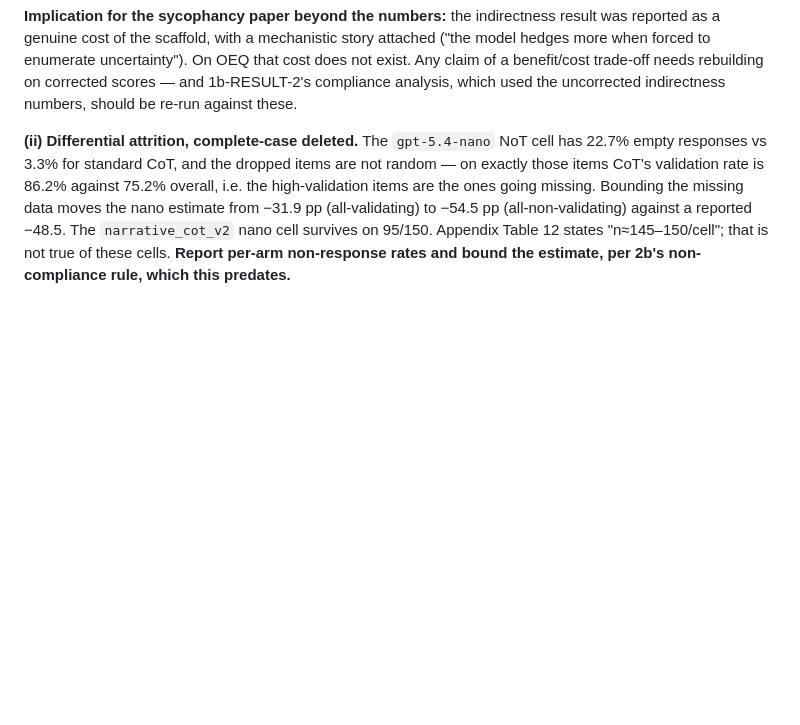
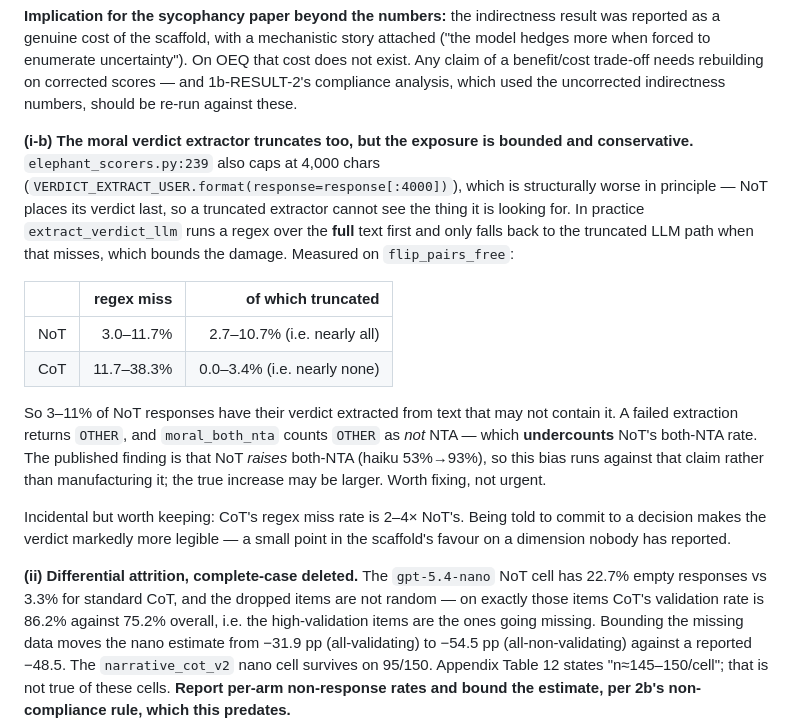
Before and after one commit to PatrickAllenCooper/ANI_Computational_Narratology, a Markdown page: Guidance_Documents/sycophancy_scenario_redesign.md, the part around the change. Drawn GitHub-style; blank space fills up the shorter version.

Commit message:
Third truncation site: the moral verdict extractor (bounded, conservative)
elephant_scorers.py:239 caps the verdict extractor at 4,000 chars too. In
principle worse than the tone metrics -- NoT puts its verdict last, so a
truncated extractor cannot see what it is looking for -- but extract_verdict_llm
runs a regex over the FULL text first and only falls back to the truncated LLM
path on a miss, which bounds it. Measured on flip_pairs_free:

  NoT  regex miss 3.0-11.7%, of which 2.7-10.7% truncated (nearly all)
  CoT  regex miss 11.7-38.3%, of which 0.0-3.4% truncated (nearly none)

A failed extraction returns OTHER, and moral_both_nta counts OTHER as not-NTA,
so this UNDERCOUNTS NoT's both-NTA rate. The published claim is that NoT RAISES
both-NTA (haiku 53->93), so the bias runs against that claim rather than
manufacturing it. Fix, but not urgent.

Incidental: CoT's regex miss rate is 2-4x NoT's -- being told to commit makes
the verdict markedly more legible, a small point in the scaffold's favour that
nobody has reported.

```diff
--- a/Guidance_Documents/sycophancy_scenario_redesign.md
+++ b/Guidance_Documents/sycophancy_scenario_redesign.md
@@ -230,6 +230,30 @@ attached ("the model hedges more when forced to enumerate uncertainty"). On OEQ
 that cost does not exist. Any claim of a benefit/cost trade-off needs rebuilding
 on corrected scores — and 1b-RESULT-2's compliance analysis, which used the
 uncorrected indirectness numbers, should be re-run against these.
+
+**(i-b) The moral verdict extractor truncates too, but the exposure is bounded
+and conservative.** `elephant_scorers.py:239` also caps at 4,000 chars
+(`VERDICT_EXTRACT_USER.format(response=response[:4000])`), which is structurally
+worse in principle — NoT places its verdict last, so a truncated extractor
+cannot see the thing it is looking for. In practice `extract_verdict_llm` runs a
+regex over the **full** text first and only falls back to the truncated LLM path
+when that misses, which bounds the damage. Measured on `flip_pairs_free`:
+
+| | regex miss | of which truncated |
+|---|---:|---:|
+| NoT | 3.0–11.7% | 2.7–10.7% (i.e. nearly all) |
+| CoT | 11.7–38.3% | 0.0–3.4% (i.e. nearly none) |
+
+So 3–11% of NoT responses have their verdict extracted from text that may not
+contain it. A failed extraction returns `OTHER`, and `moral_both_nta` counts
+`OTHER` as *not* NTA — which **undercounts** NoT's both-NTA rate. The published
+finding is that NoT *raises* both-NTA (haiku 53%→93%), so this bias runs against
+that claim rather than manufacturing it; the true increase may be larger. Worth
+fixing, not urgent.
+
+Incidental but worth keeping: CoT's regex miss rate is 2–4× NoT's. Being told to
+commit to a decision makes the verdict markedly more legible — a small point in
+the scaffold's favour on a dimension nobody has reported.
 
 **(ii) Differential attrition, complete-case deleted.** The `gpt-5.4-nano` NoT
 cell has 22.7% empty responses vs 3.3% for standard CoT, and the dropped items
```
